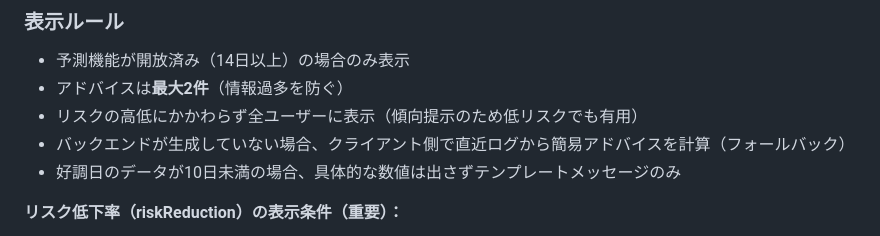
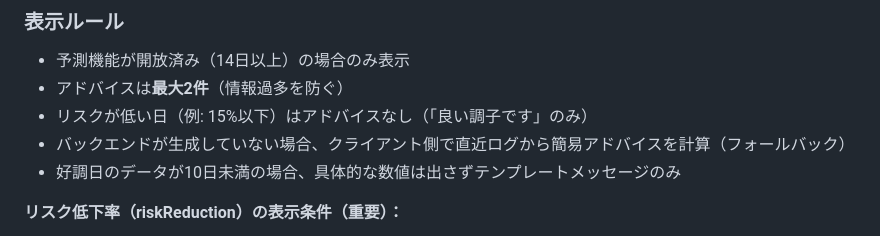
Before and after one commit to nuwaaaa/health-predictor, a Markdown page: health prediction app design.md, the part around the change. Drawn GitHub-style.

Commit message:
docs: アドバイス表示条件を元の設計書仕様に戻す
リスクが低い日はアドバイスなし（良い調子です）の仕様を復元

https://claude.ai/code/session_0143mwMdmz3qenakJWrWSMef

```diff
--- a/health prediction app design.md
+++ b/health prediction app design.md
@@ -479,7 +479,7 @@ AUCが良くても確率のスケールがズレていると「外れた感」
 
 - 予測機能が開放済み（14日以上）の場合のみ表示
 - アドバイスは**最大2件**（情報過多を防ぐ）
-- リスクの高低にかかわらず全ユーザーに表示（傾向提示のため低リスクでも有用）
+- リスクが低い日（例: 15%以下）はアドバイスなし（「良い調子です」のみ）
 - バックエンドが生成していない場合、クライアント側で直近ログから簡易アドバイスを計算（フォールバック）
 - 好調日のデータが10日未満の場合、具体的な数値は出さずテンプレートメッセージのみ
 
```
Also changed, not shown: requirements.md (+1 -1 lines).
